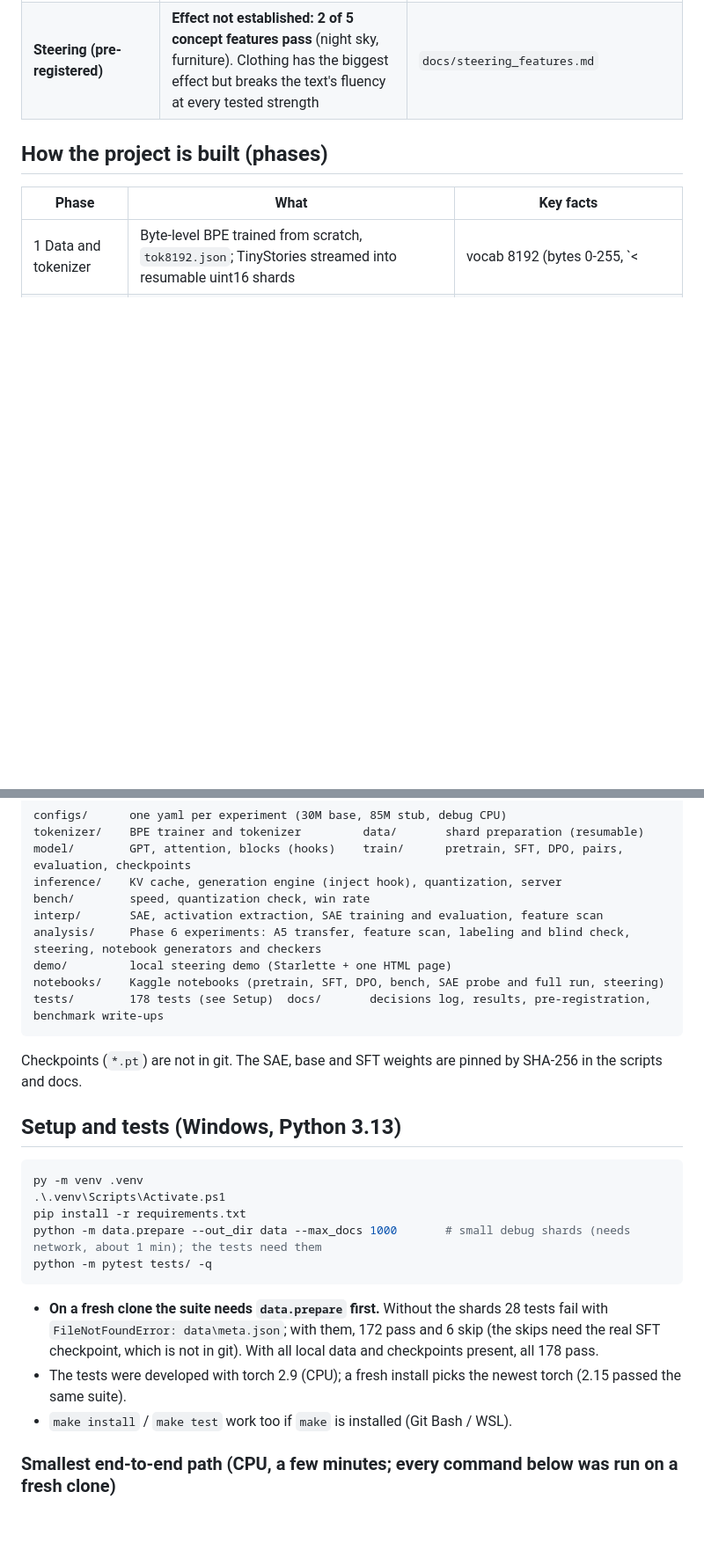
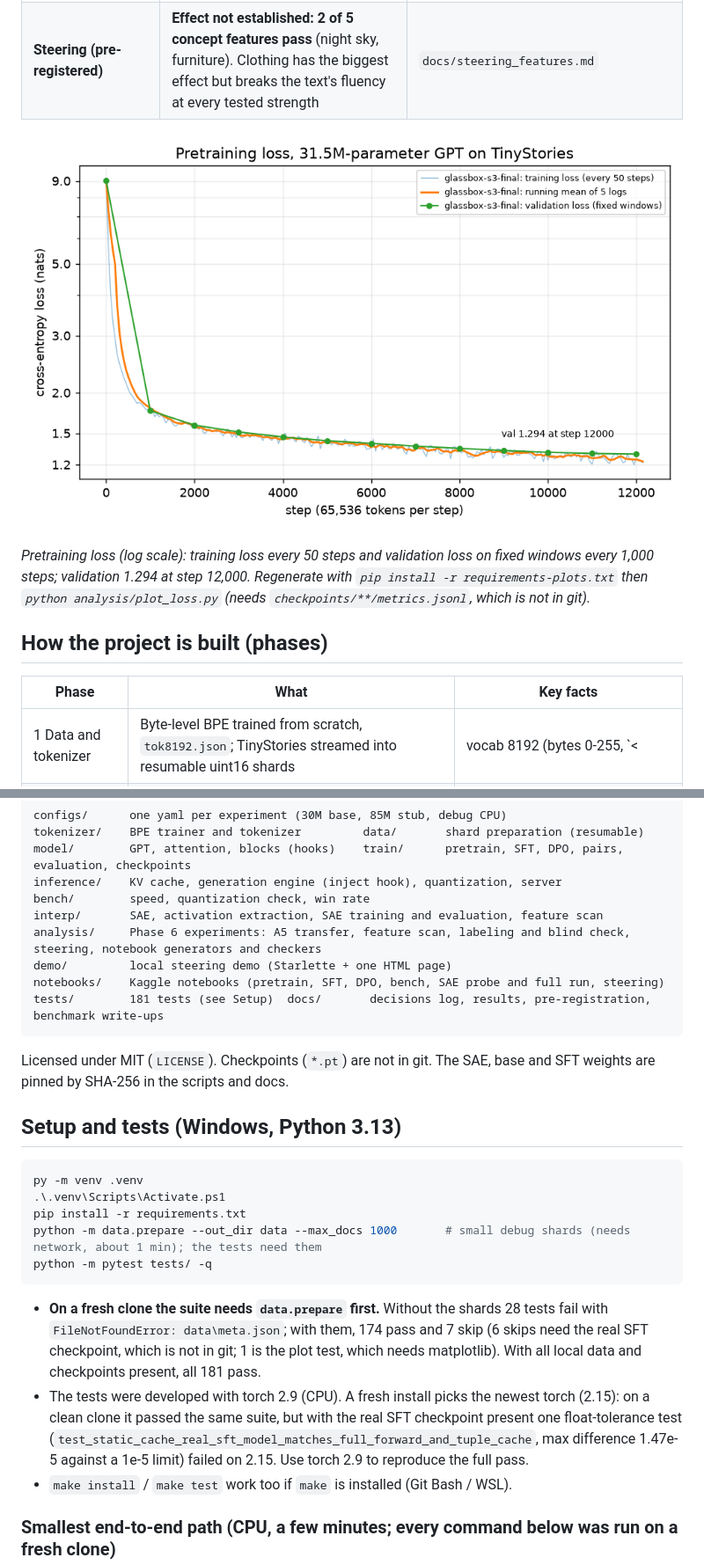
Before and after one commit to Priyanshaur/Glassbox, a Markdown page: README.md, 2 parts joined by grey strips. Shown: that part at 88% size. Drawn GitHub-style; pictures changed too: docs/figures/pretrain_loss.png (added); blank space fills up the shorter version.

Commit message:
Add MIT LICENSE, loss-curve plot script (analysis/plot_loss.py, requirements-plots.txt) and the pretraining loss figure; README references them

````diff
--- a/README.md
+++ b/README.md
@@ -23,6 +23,11 @@ Every number is from this repo's docs; limits are stated next to it. Pass/fail r
 | SAE transfer to the SFT model (A5) | **Passed**: FVU 0.144 plain / 0.158 template (limit 0.25), CE recovered 0.982 / 0.982 (limit 0.80) | `docs/decisions.md`, `docs/phase6_a5_report.json` |
 | Feature labels | Most of 60 random features are token or phrase patterns ("to" after "didn't want"), not concepts. A blind check scored 60/60, which is weak evidence (random controls; the same model writes and scores the labels) | `docs/decisions.md` |
 | **Steering (pre-registered)** | **Effect not established: 2 of 5 concept features pass** (night sky, furniture). Clothing has the biggest effect but breaks the text's fluency at every tested strength | `docs/steering_features.md` |
+
+![Pretraining loss curve](docs/figures/pretrain_loss.png)
+
+*Pretraining loss (log scale): training loss every 50 steps and validation loss on fixed windows every 1,000 steps; validation 1.294 at step 12,000.
+Regenerate with `pip install -r requirements-plots.txt` then `python analysis/plot_loss.py` (needs `checkpoints/**/metrics.jsonl`, which is not in git).*
 
 ## How the project is built (phases)
 
@@ -47,9 +52,9 @@ interp/       SAE, activation extraction, SAE training and evaluation, feature s
 analysis/     Phase 6 experiments: A5 transfer, feature scan, labeling and blind check, steering, notebook generators and checkers
 demo/         local steering demo (Starlette + one HTML page)
 notebooks/    Kaggle notebooks (pretrain, SFT, DPO, bench, SAE probe and full run, steering)
-tests/        178 tests (see Setup)  docs/       decisions log, results, pre-registration, benchmark write-ups
+tests/        181 tests (see Setup)  docs/       decisions log, results, pre-registration, benchmark write-ups
 ```
-Checkpoints (`*.pt`) are not in git. The SAE, base and SFT weights are pinned by SHA-256 in the scripts and docs.
+Licensed under MIT (`LICENSE`). Checkpoints (`*.pt`) are not in git. The SAE, base and SFT weights are pinned by SHA-256 in the scripts and docs.
 
 ## Setup and tests (Windows, Python 3.13)
 
@@ -61,8 +66,10 @@ python -m data.prepare --out_dir data --max_docs 1000       # small debug shards
 python -m pytest tests/ -q
 ```
 - **On a fresh clone the suite needs `data.prepare` first.** Without the shards 28 tests fail with `FileNotFoundError: data\meta.json`;
-  with them, 172 pass and 6 skip (the skips need the real SFT checkpoint, which is not in git). With all local data and checkpoints present, all 178 pass.
-- The tests were developed with torch 2.9 (CPU); a fresh install picks the newest torch (2.15 passed the same suite).
+  with them, 174 pass and 7 skip (6 skips need the real SFT checkpoint, which is not in git; 1 is the plot test, which needs matplotlib). With all local data and checkpoints present, all 181 pass.
+- The tests were developed with torch 2.9 (CPU). A fresh install picks the newest torch (2.15): on a clean clone it passed the same suite, but with the
+  real SFT checkpoint present one float-tolerance test (`test_static_cache_real_sft_model_matches_full_forward_and_tuple_cache`, max difference 1.47e-5
+  against a 1e-5 limit) failed on 2.15. Use torch 2.9 to reproduce the full pass.
 - `make install` / `make test` work too if `make` is installed (Git Bash / WSL).
 
 ### Smallest end-to-end path (CPU, a few minutes; every command below was run on a fresh clone)
````
Also changed, not shown: other parts of README.md (+1 -1 lines), 5 other files.
